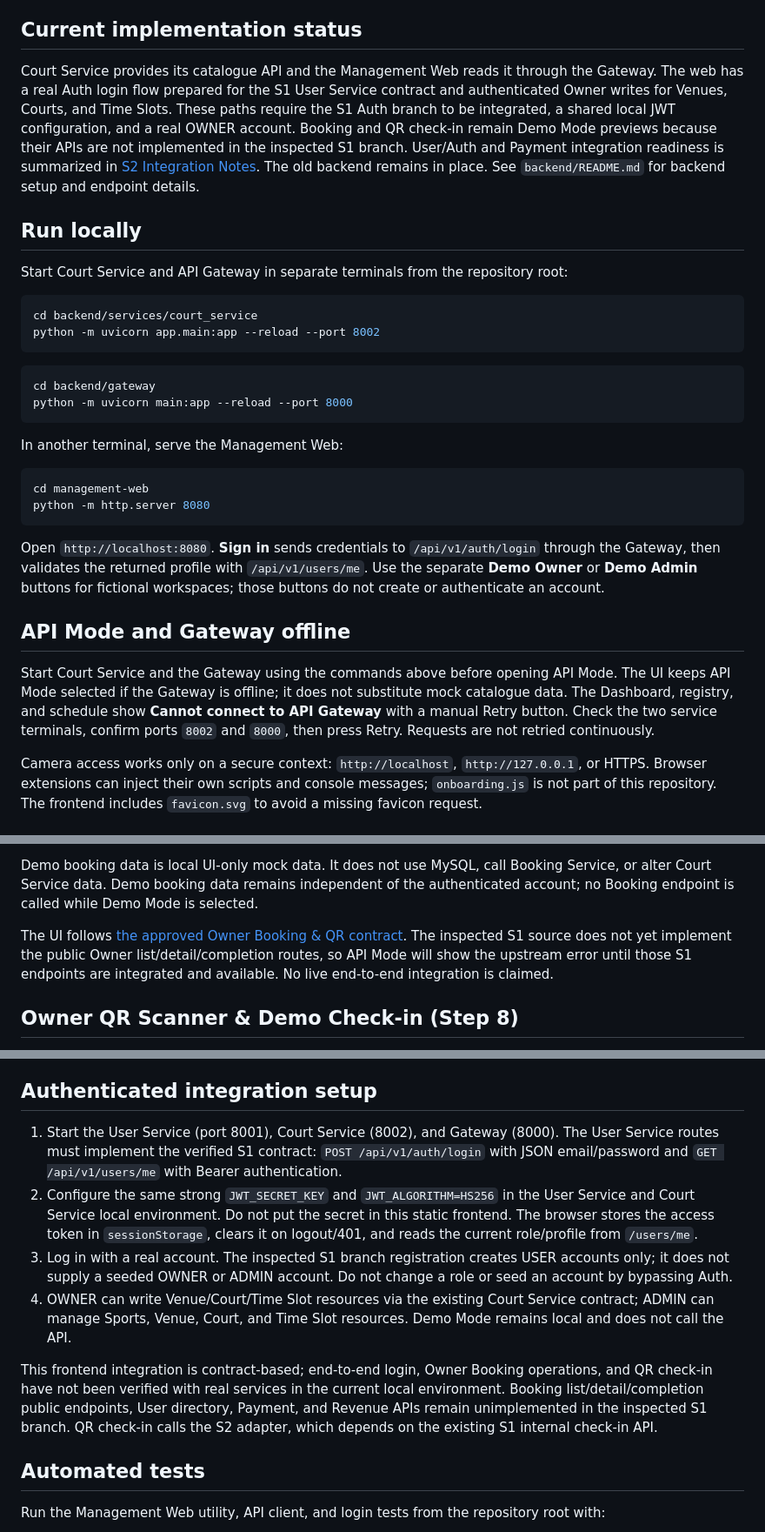
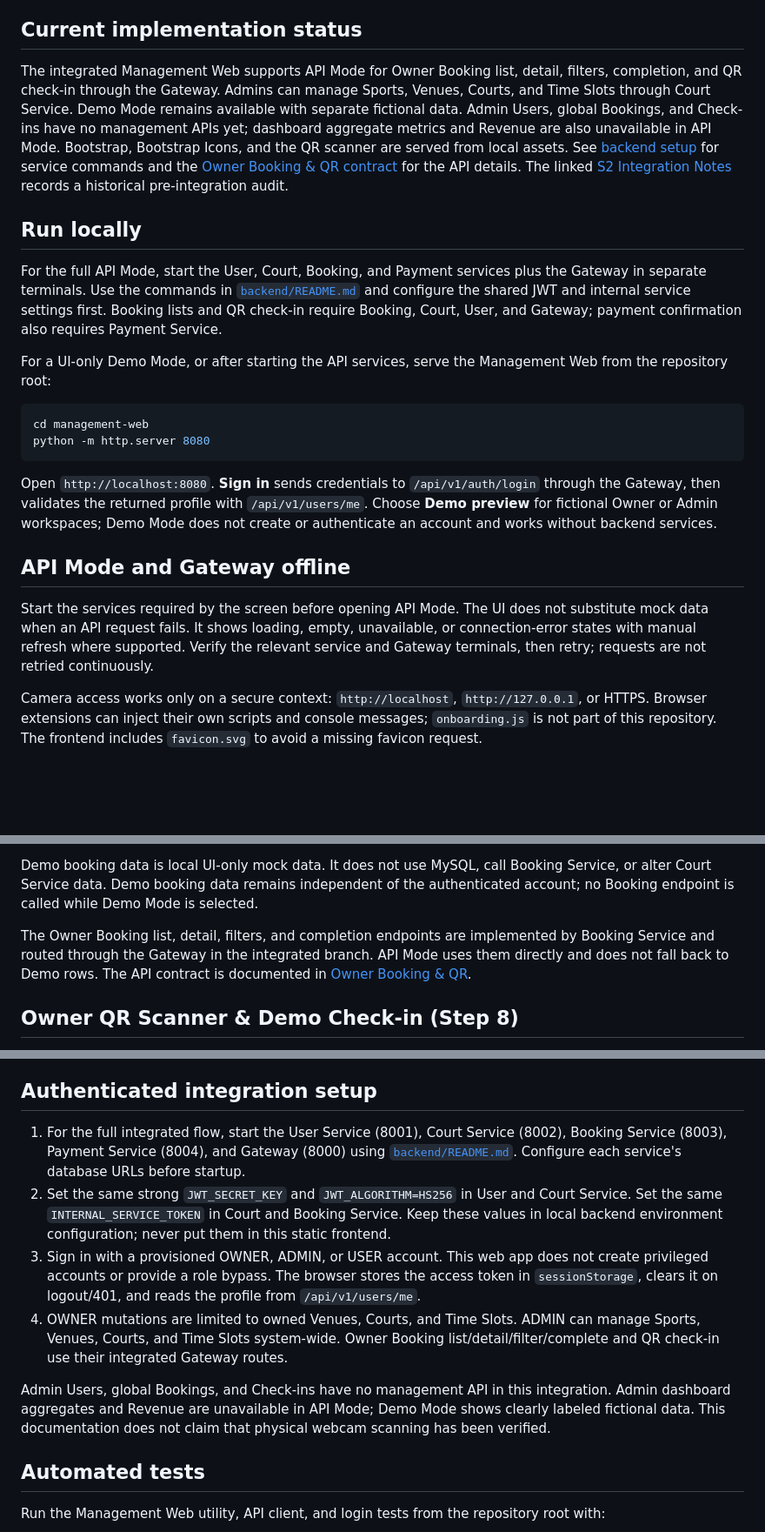
Before and after one commit to NguyenLyBaoTran/sport-booking-courts-mobile, a Markdown page: management-web/README.md, 3 parts joined by grey strips. Shown at 87% size. GitHub-like rendering; blank space fills up the shorter version.

Commit message:
docs: update integrated management web guide

````diff
--- a/management-web/README.md
+++ b/management-web/README.md
@@ -17,34 +17,24 @@ This project uses static HTML, CSS, and JavaScript with Bootstrap 5.3.3 and Boot
 
 ## Current implementation status
 
-Court Service provides its catalogue API and the Management Web reads it through the Gateway. The web has a real Auth login flow prepared for the S1 User Service contract and authenticated Owner writes for Venues, Courts, and Time Slots. These paths require the S1 Auth branch to be integrated, a shared local JWT configuration, and a real OWNER account. Booking and QR check-in remain Demo Mode previews because their APIs are not implemented in the inspected S1 branch. User/Auth and Payment integration readiness is summarized in [S2 Integration Notes](../docs/api/s2-integration-notes.md). The old backend remains in place. See `backend/README.md` for backend setup and endpoint details.
+The integrated Management Web supports API Mode for Owner Booking list, detail, filters, completion, and QR check-in through the Gateway. Admins can manage Sports, Venues, Courts, and Time Slots through Court Service. Demo Mode remains available with separate fictional data. Admin Users, global Bookings, and Check-ins have no management APIs yet; dashboard aggregate metrics and Revenue are also unavailable in API Mode. Bootstrap, Bootstrap Icons, and the QR scanner are served from local assets. See [backend setup](../backend/README.md) for service commands and the [Owner Booking & QR contract](../docs/api/owner-booking-qr-contract.md) for the API details. The linked [S2 Integration Notes](../docs/api/s2-integration-notes.md) records a historical pre-integration audit.
 
 ## Run locally
 
-Start Court Service and API Gateway in separate terminals from the repository root:
+For the full API Mode, start the User, Court, Booking, and Payment services plus the Gateway in separate terminals. Use the commands in [`backend/README.md`](../backend/README.md#chạy-các-ứng-dụng) and configure the shared JWT and internal service settings first. Booking lists and QR check-in require Booking, Court, User, and Gateway; payment confirmation also requires Payment Service.
 
-```powershell
-cd backend/services/court_service
-python -m uvicorn app.main:app --reload --port 8002
-```
-
-```powershell
-cd backend/gateway
-python -m uvicorn main:app --reload --port 8000
-```
-
-In another terminal, serve the Management Web:
+For a UI-only Demo Mode, or after starting the API services, serve the Management Web from the repository root:
 
 ```powershell
 cd management-web
 python -m http.server 8080
 ```
 
-Open `http://localhost:8080`. **Sign in** sends credentials to `/api/v1/auth/login` through the Gateway, then validates the returned profile with `/api/v1/users/me`. Use the separate **Demo Owner** or **Demo Admin** buttons for fictional workspaces; those buttons do not create or authenticate an account.
+Open `http://localhost:8080`. **Sign in** sends credentials to `/api/v1/auth/login` through the Gateway, then validates the returned profile with `/api/v1/users/me`. Choose **Demo preview** for fictional Owner or Admin workspaces; Demo Mode does not create or authenticate an account and works without backend services.
 
 ## API Mode and Gateway offline
 
-Start Court Service and the Gateway using the commands above before opening API Mode. The UI keeps API Mode selected if the Gateway is offline; it does not substitute mock catalogue data. The Dashboard, registry, and schedule show **Cannot connect to API Gateway** with a manual Retry button. Check the two service terminals, confirm ports `8002` and `8000`, then press Retry. Requests are not retried continuously.
+Start the services required by the screen before opening API Mode. The UI does not substitute mock data when an API request fails. It shows loading, empty, unavailable, or connection-error states with manual refresh where supported. Verify the relevant service and Gateway terminals, then retry; requests are not retried continuously.
 
 Camera access works only on a secure context: `http://localhost`, `http://127.0.0.1`, or HTTPS. Browser extensions can inject their own scripts and console messages; `onboarding.js` is not part of this repository. The frontend includes `favicon.svg` to avoid a missing favicon request.
 
@@ -83,7 +73,7 @@ Switch the shared Owner data mode selector to **Demo Mode** to view six fictiona
 
 Demo booking data is local UI-only mock data. It does not use MySQL, call Booking Service, or alter Court Service data. Demo booking data remains independent of the authenticated account; no Booking endpoint is called while Demo Mode is selected.
 
-The UI follows [the approved Owner Booking & QR contract](../docs/api/owner-booking-qr-contract.md). The inspected S1 source does not yet implement the public Owner list/detail/completion routes, so API Mode will show the upstream error until those S1 endpoints are integrated and available. No live end-to-end integration is claimed.
+The Owner Booking list, detail, filters, and completion endpoints are implemented by Booking Service and routed through the Gateway in the integrated branch. API Mode uses them directly and does not fall back to Demo rows. The API contract is documented in [Owner Booking & QR](../docs/api/owner-booking-qr-contract.md).
 
 ## Owner QR Scanner & Demo Check-in (Step 8)
 
@@ -124,12 +114,12 @@ In Owner QR Check-in Demo Mode, checking a manual token or scanning a QR display
 
 ## Authenticated integration setup
 
-1. Start the User Service (port 8001), Court Service (8002), and Gateway (8000). The User Service routes must implement the verified S1 contract: `POST /api/v1/auth/login` with JSON email/password and `GET /api/v1/users/me` with Bearer authentication.
-2. Configure the same strong `JWT_SECRET_KEY` and `JWT_ALGORITHM=HS256` in the User Service and Court Service local environment. Do not put the secret in this static frontend. The browser stores the access token in `sessionStorage`, clears it on logout/401, and reads the current role/profile from `/users/me`.
-3. Log in with a real account. The inspected S1 branch registration creates USER accounts only; it does not supply a seeded OWNER or ADMIN account. Do not change a role or seed an account by bypassing Auth.
-4. OWNER can write Venue/Court/Time Slot resources via the existing Court Service contract; ADMIN can manage Sports, Venue, Court, and Time Slot resources. Demo Mode remains local and does not call the API.
+1. For the full integrated flow, start the User Service (8001), Court Service (8002), Booking Service (8003), Payment Service (8004), and Gateway (8000) using [`backend/README.md`](../backend/README.md#chạy-các-ứng-dụng). Configure each service's database URLs before startup.
+2. Set the same strong `JWT_SECRET_KEY` and `JWT_ALGORITHM=HS256` in User and Court Service. Set the same `INTERNAL_SERVICE_TOKEN` in Court and Booking Service. Keep these values in local backend environment configuration; never put them in this static frontend.
+3. Sign in with a provisioned OWNER, ADMIN, or USER account. This web app does not create privileged accounts or provide a role bypass. The browser stores the access token in `sessionStorage`, clears it on logout/401, and reads the profile from `/api/v1/users/me`.
+4. OWNER mutations are limited to owned Venues, Courts, and Time Slots. ADMIN can manage Sports, Venues, Courts, and Time Slots system-wide. Owner Booking list/detail/filter/complete and QR check-in use their integrated Gateway routes.
 
-This frontend integration is contract-based; end-to-end login, Owner Booking operations, and QR check-in have not been verified with real services in the current local environment. Booking list/detail/completion public endpoints, User directory, Payment, and Revenue APIs remain unimplemented in the inspected S1 branch. QR check-in calls the S2 adapter, which depends on the existing S1 internal check-in API.
+Admin Users, global Bookings, and Check-ins have no management API in this integration. Admin dashboard aggregates and Revenue are unavailable in API Mode; Demo Mode shows clearly labeled fictional data. This documentation does not claim that physical webcam scanning has been verified.
 
 ## Automated tests
 
````
Also changed, not shown: other parts of management-web/README.md (+2 -2 lines), docs/api/court-service-api-contract.md (+4 -4 lines), docs/api/s2-integration-notes.md (+5 -3 lines).
